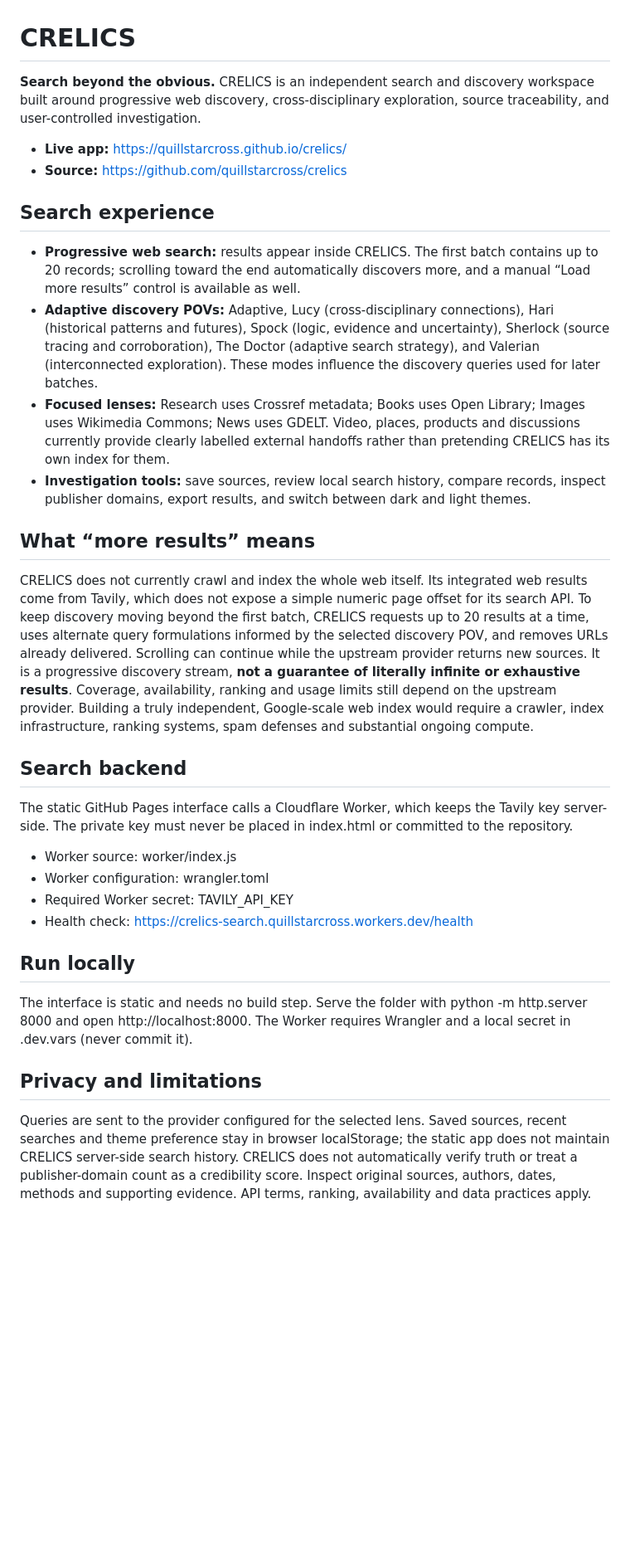
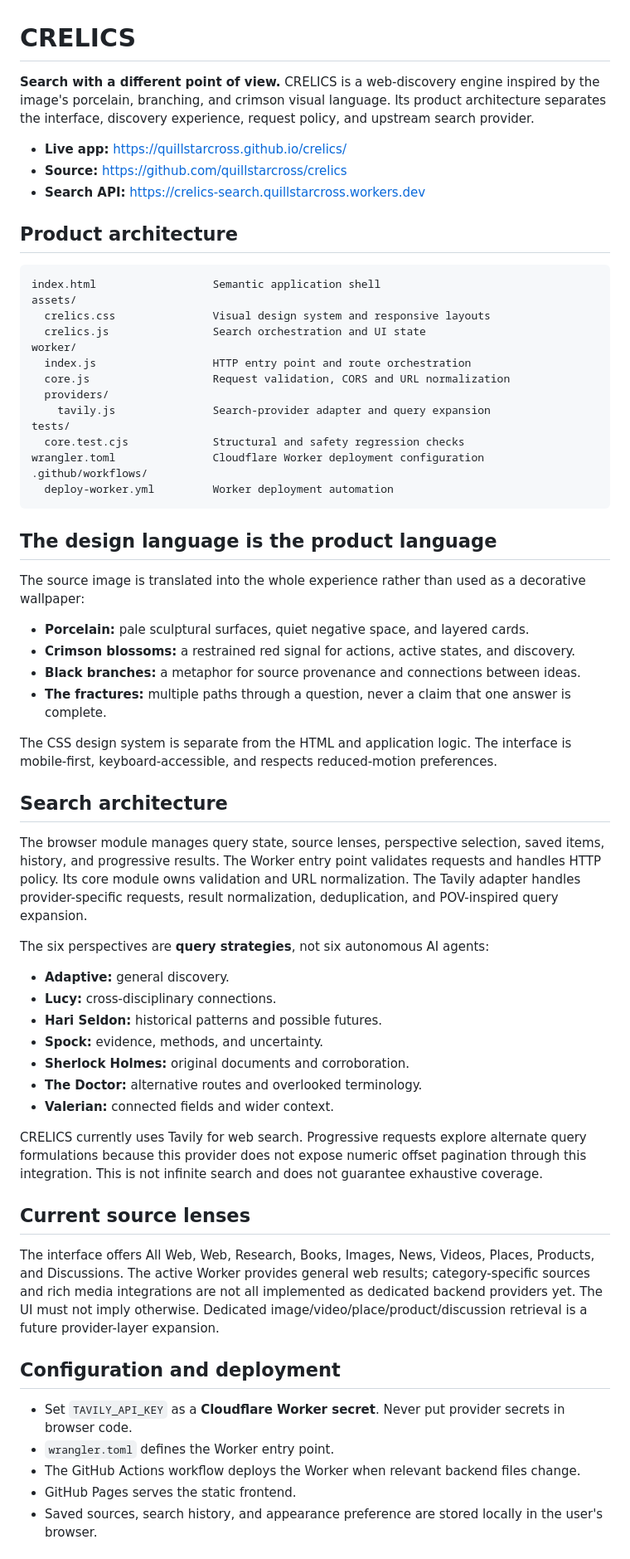
Before and after one commit to quillstarcross/crelics, a Markdown page: README.md, the part around one of its changes. Shown at 83% size. GitHub-like rendering; blank space fills up the shorter version.

Commit message:
Document CRELICS modular product and search architecture

````diff
--- a/README.md
+++ b/README.md
@@ -1,34 +1,66 @@
 # CRELICS
 
-**Search beyond the obvious.** CRELICS is an independent search and discovery workspace built around progressive web discovery, cross-disciplinary exploration, source traceability, and user-controlled investigation.
+**Search with a different point of view.** CRELICS is a web-discovery engine inspired by the image's porcelain, branching, and crimson visual language. Its product architecture separates the interface, discovery experience, request policy, and upstream search provider.
 
 - **Live app:** https://quillstarcross.github.io/crelics/
 - **Source:** https://github.com/quillstarcross/crelics
+- **Search API:** https://crelics-search.quillstarcross.workers.dev
 
-## Search experience
+## Product architecture
 
-- **Progressive web search:** results appear inside CRELICS. The first batch contains up to 20 records; scrolling toward the end automatically discovers more, and a manual “Load more results” control is available as well.
-- **Adaptive discovery POVs:** Adaptive, Lucy (cross-disciplinary connections), Hari (historical patterns and futures), Spock (logic, evidence and uncertainty), Sherlock (source tracing and corroboration), The Doctor (adaptive search strategy), and Valerian (interconnected exploration). These modes influence the discovery queries used for later batches.
-- **Focused lenses:** Research uses Crossref metadata; Books uses Open Library; Images uses Wikimedia Commons; News uses GDELT. Video, places, products and discussions currently provide clearly labelled external handoffs rather than pretending CRELICS has its own index for them.
-- **Investigation tools:** save sources, review local search history, compare records, inspect publisher domains, export results, and switch between dark and light themes.
+```text
+index.html                  Semantic application shell
+assets/
+  crelics.css               Visual design system and responsive layouts
+  crelics.js                Search orchestration and UI state
+worker/
+  index.js                  HTTP entry point and route orchestration
+  core.js                   Request validation, CORS and URL normalization
+  providers/
+    tavily.js               Search-provider adapter and query expansion
+tests/
+  core.test.cjs             Structural and safety regression checks
+wrangler.toml               Cloudflare Worker deployment configuration
+.github/workflows/
+  deploy-worker.yml         Worker deployment automation
+```
 
-## What “more results” means
+## The design language is the product language
 
-CRELICS does not currently crawl and index the whole web itself. Its integrated web results come from Tavily, which does not expose a simple numeric page offset for its search API. To keep discovery moving beyond the first batch, CRELICS requests up to 20 results at a time, uses alternate query formulations informed by the selected discovery POV, and removes URLs already delivered. Scrolling can continue while the upstream provider returns new sources. It is a progressive discovery stream, **not a guarantee of literally infinite or exhaustive results**. Coverage, availability, ranking and usage limits still depend on the upstream provider. Building a truly independent, Google-scale web index would require a crawler, index infrastructure, ranking systems, spam defenses and substantial ongoing compute.
+The source image is translated into the whole experience rather than used as a decorative wallpaper:
 
-## Search backend
+- **Porcelain:** pale sculptural surfaces, quiet negative space, and layered cards.
+- **Crimson blossoms:** a restrained red signal for actions, active states, and discovery.
+- **Black branches:** a metaphor for source provenance and connections between ideas.
+- **The fractures:** multiple paths through a question, never a claim that one answer is complete.
 
-The static GitHub Pages interface calls a Cloudflare Worker, which keeps the Tavily key server-side. The private key must never be placed in index.html or committed to the repository.
+The CSS design system is separate from the HTML and application logic. The interface is mobile-first, keyboard-accessible, and respects reduced-motion preferences.
 
-- Worker source: worker/index.js
-- Worker configuration: wrangler.toml
-- Required Worker secret: TAVILY_API_KEY
-- Health check: https://crelics-search.quillstarcross.workers.dev/health
+## Search architecture
 
-## Run locally
+The browser module manages query state, source lenses, perspective selection, saved items, history, and progressive results. The Worker entry point validates requests and handles HTTP policy. Its core module owns validation and URL normalization. The Tavily adapter handles provider-specific requests, result normalization, deduplication, and POV-inspired query expansion.
 
-The interface is static and needs no build step. Serve the folder with python -m http.server 8000 and open http://localhost:8000. The Worker requires Wrangler and a local secret in .dev.vars (never commit it).
+The six perspectives are **query strategies**, not six autonomous AI agents:
 
-## Privacy and limitations
+- **Adaptive:** general discovery.
+- **Lucy:** cross-disciplinary connections.
+- **Hari Seldon:** historical patterns and possible futures.
+- **Spock:** evidence, methods, and uncertainty.
+- **Sherlock Holmes:** original documents and corroboration.
+- **The Doctor:** alternative routes and overlooked terminology.
+- **Valerian:** connected fields and wider context.
 
-Queries are sent to the provider configured for the selected lens. Saved sources, recent searches and theme preference stay in browser localStorage; the static app does not maintain CRELICS server-side search history. CRELICS does not automatically verify truth or treat a publisher-domain count as a credibility score. Inspect original sources, authors, dates, methods and supporting evidence. API terms, ranking, availability and data practices apply.
+CRELICS currently uses Tavily for web search. Progressive requests explore alternate query formulations because this provider does not expose numeric offset pagination through this integration. This is not infinite search and does not guarantee exhaustive coverage.
+
+## Current source lenses
+
+The interface offers All Web, Web, Research, Books, Images, News, Videos, Places, Products, and Discussions. The active Worker provides general web results; category-specific sources and rich media integrations are not all implemented as dedicated backend providers yet. The UI must not imply otherwise. Dedicated image/video/place/product/discussion retrieval is a future provider-layer expansion.
+
+## Configuration and deployment
+
+- Set `TAVILY_API_KEY` as a **Cloudflare Worker secret**. Never put provider secrets in browser code.
+- `wrangler.toml` defines the Worker entry point.
+- The GitHub Actions workflow deploys the Worker when relevant backend files change.
+- GitHub Pages serves the static frontend.
+- Saved sources, search history, and appearance preference are stored locally in the user's browser.
+
````
Also changed, not shown: other parts of README.md (+15 -0 lines).
